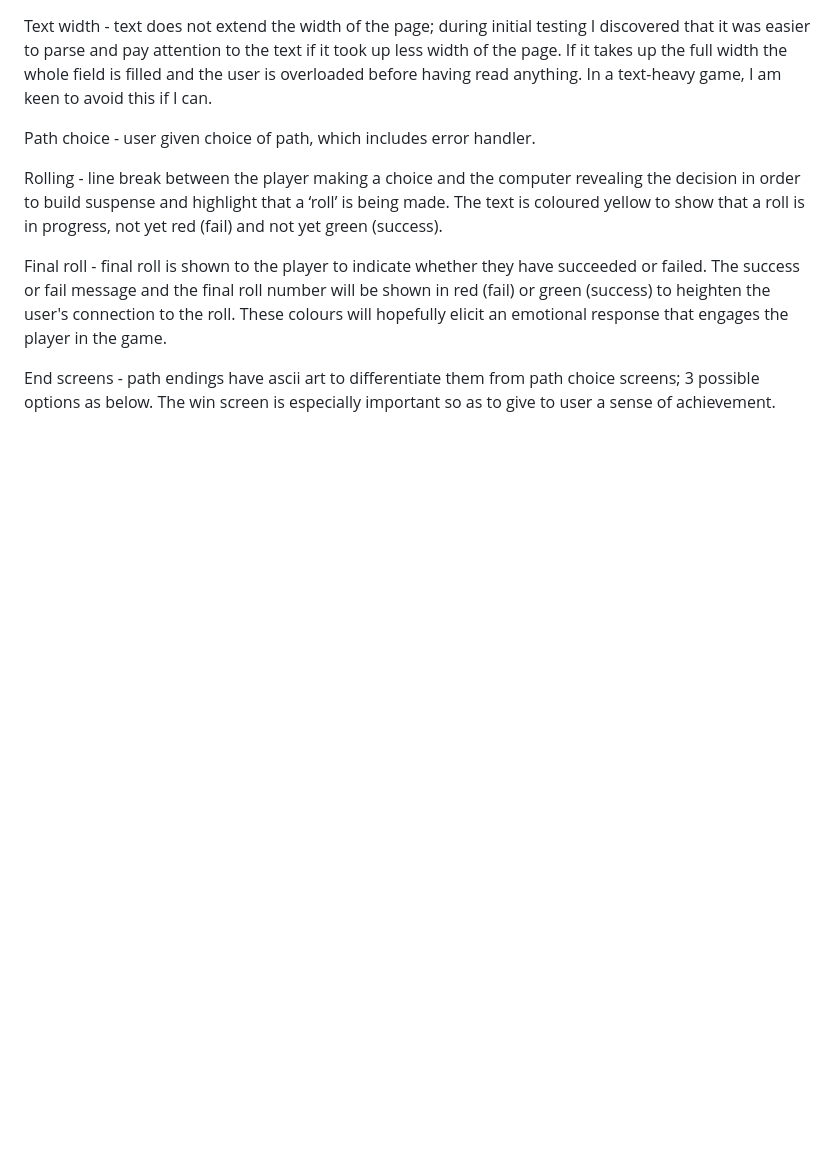
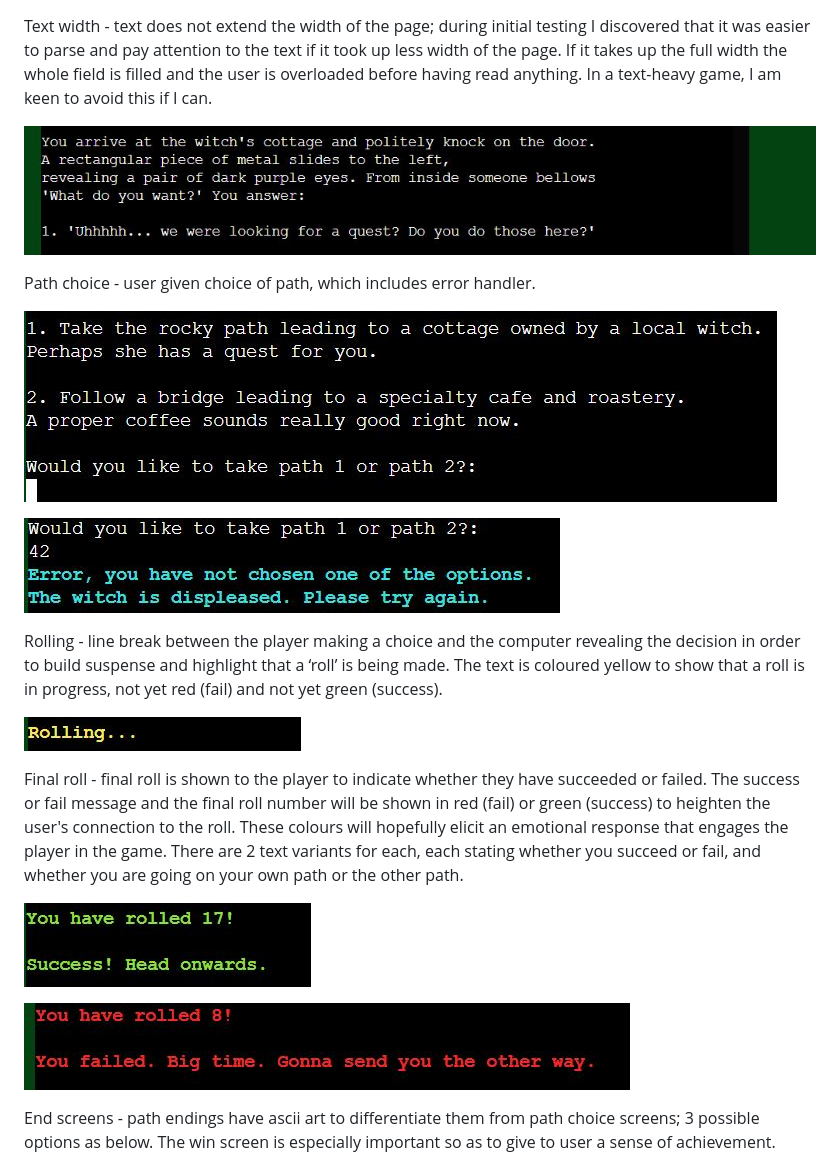
Before and after one commit to keelback-code/the-rhubarb-witch, a Markdown page: README.md, the part around one of its changes. GitHub-like rendering; blank space fills up the shorter version.

```diff
--- a/README.md
+++ b/README.md
@@ -89,10 +103,22 @@ Character choice - user given choice of 3 characters. Enough to make it interest
 Text width - text does not extend the width of the page; during initial testing I discovered that it was easier to parse and pay attention to the text if it took up less width of the page. If it takes up the full width the whole field is filled and the user is overloaded before having read anything. In a text-heavy game, I am keen to avoid this if I can.
+
+![Text width](assets/readme-files/images/text-width.jpg)
 
 Path choice - user given choice of path, which includes error handler.
 
+![Path choice](assets/readme-files/images/path-choice.jpg)
+
+![Path choice error](assets/readme-files/images/path-choice-error.jpg)
+
 Rolling - line break between the player making a choice and the computer revealing the decision in order to build suspense and highlight that a ‘roll’ is being made. The text is coloured yellow to show that a roll is in progress, not yet red (fail) and not yet green (success).
 
-Final roll - final roll is shown to the player to indicate whether they have succeeded or failed. The success or fail message and the final roll number will be shown in red (fail) or green (success) to heighten the user's connection to the roll. These colours will hopefully elicit an emotional response that engages the player in the game.
+![Roll](assets/readme-files/images/rolling.jpg)
+
+Final roll - final roll is shown to the player to indicate whether they have succeeded or failed. The success or fail message and the final roll number will be shown in red (fail) or green (success) to heighten the user's connection to the roll. These colours will hopefully elicit an emotional response that engages the player in the game. There are 2 text variants for each, each stating whether you succeed or fail, and whether you are going on your own path or the other path.
+
+![Final roll success](assets/readme-files/images/final-roll-success.jpg)
+
+![Final roll fail](assets/readme-files/images/final-roll-fail.jpg)
 
 End screens - path endings have ascii art to differentiate them from path choice screens; 3 possible options as below. The win screen is especially important so as to give to user a sense of achievement.
 
```
Also changed, not shown: other parts of README.md (+41 -1 lines), assets/readme-files/images/barbarian-text.jpg (added), assets/readme-files/images/rogue-text.jpg (added), assets/readme-files/images/rows.jpg (added), assets/readme-files/images/sorceror-text.jpg (added).
